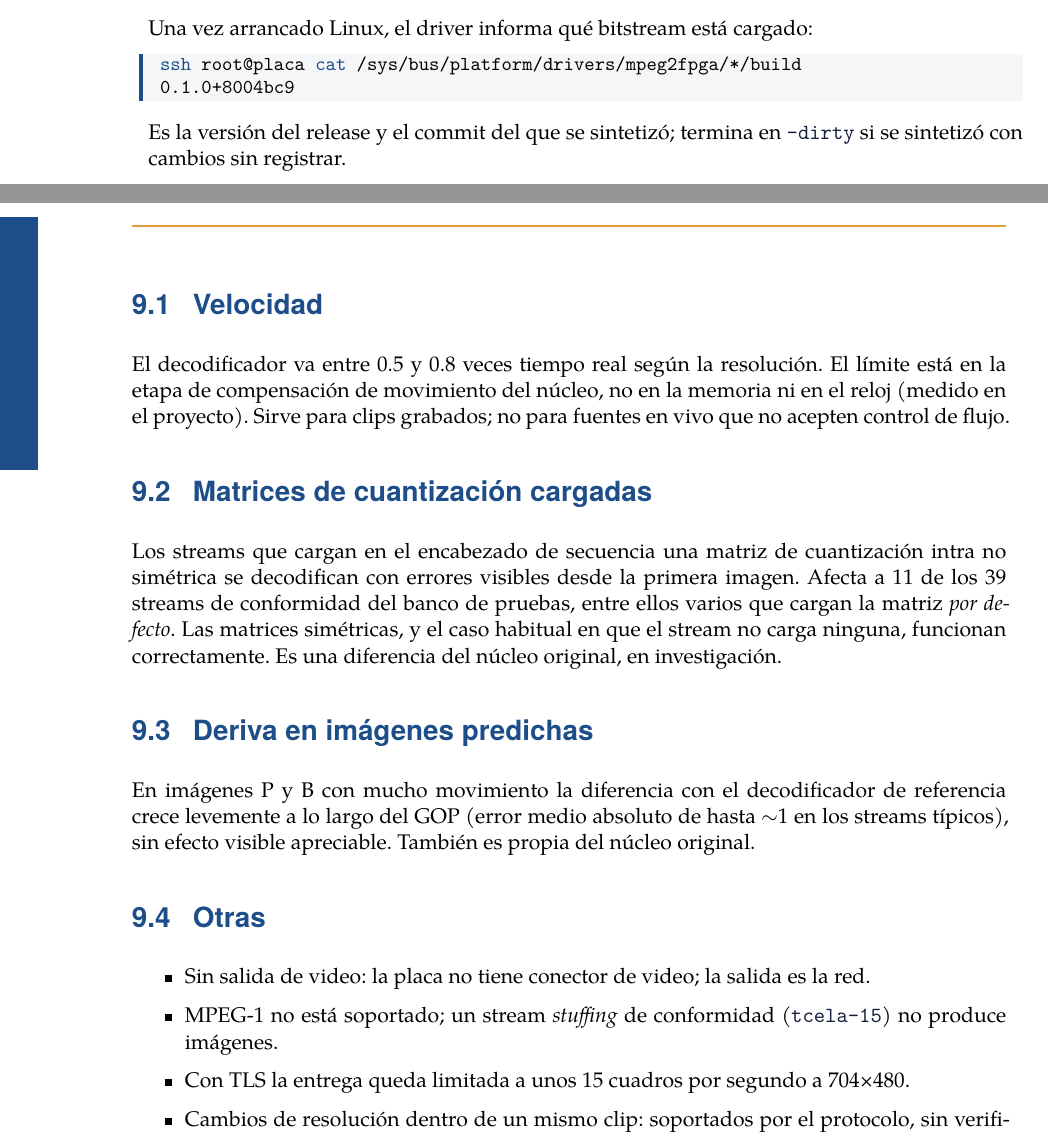
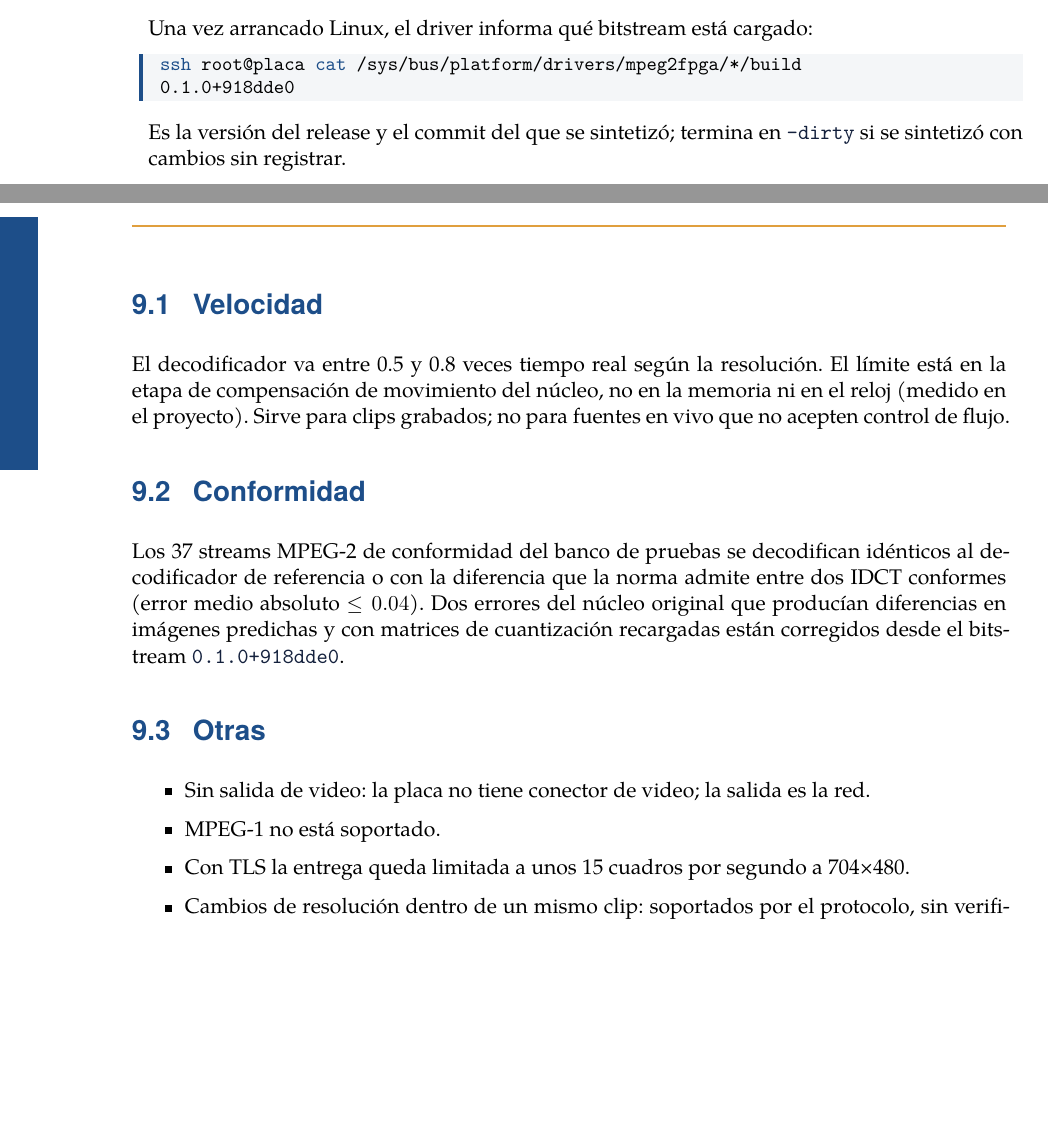
Before and after one commit to esbon125/tandem, a LaTeX document (user-guide/mpeg2fpga-user-guide.tex, which reads user-guide/chapters/es/03-instalacion.tex, user-guide/chapters/es/09-limitaciones.tex): two parts of pages 8 and 19 of 20, joined at a grey line, cut so that both start at the same text, the shorter picture padded with empty space. Compiled offline with XeLaTeX; a missing font is replaced by an installed copy or a similar font; a LaTeX package or settings file that is missing is left out.

Commit message:
user-guide: conformance is no longer a known limitation
The matrix "bug" was the reference decoder, tcela-15 decodes, and the
drift came from two original-core bugs fixed in 0.1.0+918dde0.

Co-Authored-By: Claude Opus 5.5 <noreply@anthropic.com>
Claude-Session: https://claude.ai/code/session_01R3W9ByVqPJGov42D4W9jpZ

```diff
--- a/user-guide/chapters/es/03-instalacion.tex
+++ b/user-guide/chapters/es/03-instalacion.tex
@@ -29,7 +29,7 @@ Una vez arrancado Linux, el driver informa qué bitstream está cargado:
 
 \begin{lstlisting}[language=shell]
 ssh root@placa cat /sys/bus/platform/drivers/mpeg2fpga/*/build
-0.1.0+8004bc9
+0.1.0+918dde0
 \end{lstlisting}
 
 Es la versión del release y el commit del que se sintetizó; termina en
--- a/user-guide/chapters/es/09-limitaciones.tex
+++ b/user-guide/chapters/es/09-limitaciones.tex
@@ -7,30 +7,21 @@ El límite está en la etapa de compensación de movimiento del núcleo, no en l
 memoria ni en el reloj (medido en el proyecto). Sirve para clips grabados; no
 para fuentes en vivo que no acepten control de flujo.
 
-\section{Matrices de cuantización cargadas}
+\section{Conformidad}
 
-Los streams que cargan en el encabezado de secuencia una matriz de
-cuantización intra no simétrica se decodifican con errores visibles desde la
-primera imagen. Afecta a 11 de los 39 streams de conformidad del banco de
-pruebas, entre ellos varios que cargan la matriz \emph{por defecto}. Las
-matrices simétricas, y el caso habitual en que el stream no carga ninguna,
-funcionan correctamente. Es una diferencia del núcleo original, en
-investigación.
-
-\section{Deriva en imágenes predichas}
-
-En imágenes P y B con mucho movimiento la diferencia con el decodificador de
-referencia crece levemente a lo largo del GOP (error medio absoluto de hasta
-$\sim$1 en los streams típicos), sin efecto visible apreciable. También es
-propia del núcleo original.
+Los 37 streams MPEG-2 de conformidad del banco de pruebas se decodifican
+idénticos al decodificador de referencia o con la diferencia que la norma
+admite entre dos IDCT conformes (error medio absoluto $\leq 0.04$). Dos
+errores del núcleo original que producían diferencias en imágenes predichas y
+con matrices de cuantización recargadas están corregidos desde el bitstream
+\cmd{0.1.0+918dde0}.
 
 \section{Otras}
 
 \begin{itemize}
   \item Sin salida de video: la placa no tiene conector de video; la salida es
     la red.
-  \item MPEG-1 no está soportado; un stream \emph{stuffing} de conformidad
-    (\cmd{tcela-15}) no produce imágenes.
+  \item MPEG-1 no está soportado.
   \item Con TLS la entrega queda limitada a unos 15 cuadros por segundo a
     704×480.
   \item Cambios de resolución dentro de un mismo clip: soportados por el
```
Also changed, not shown: user-guide/chapters/en/03-installation.tex (+1 -1 lines), user-guide/chapters/en/09-limitations.tex (+7 -16 lines).
